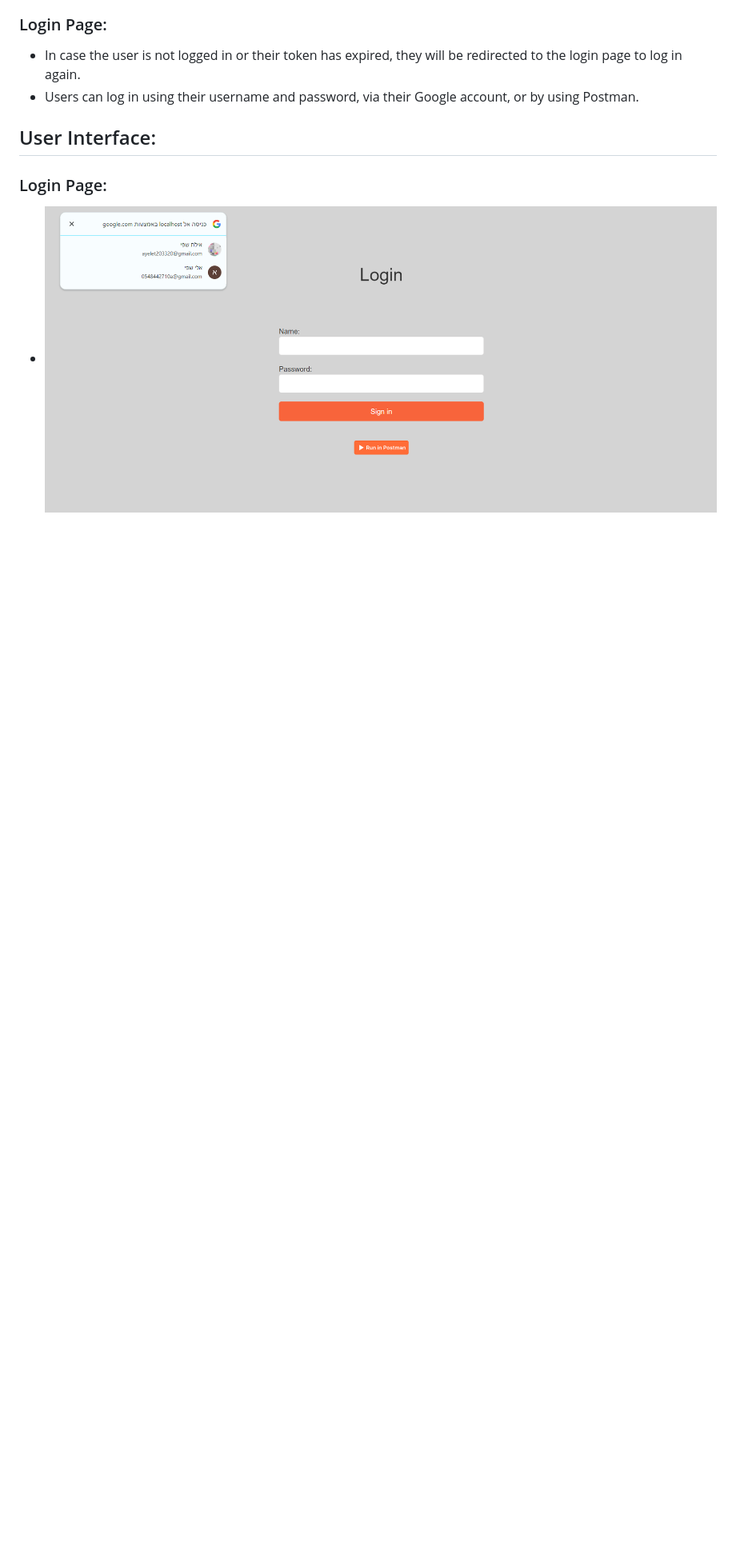
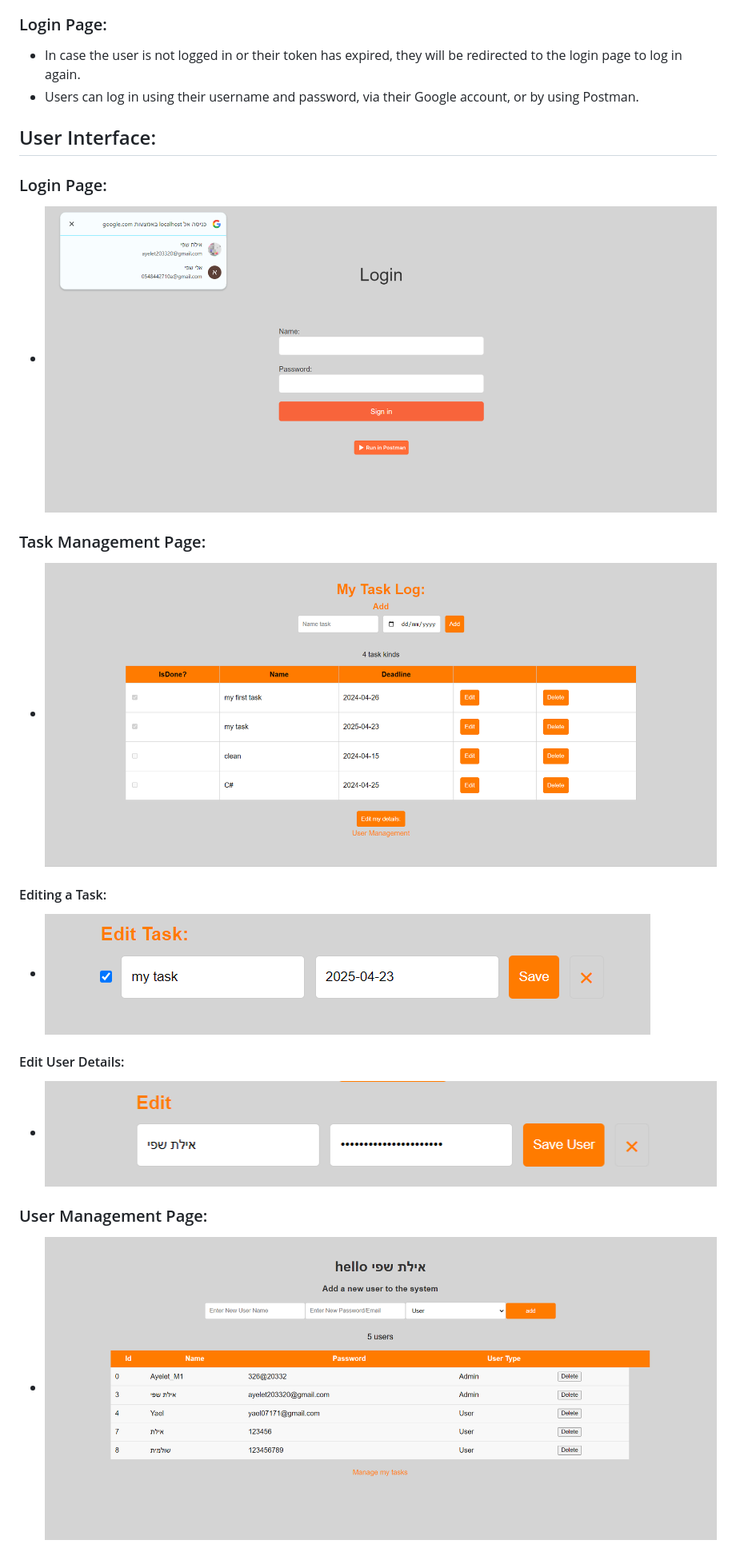
Before and after one commit to ayelet326/core_MyTaskLog, a Markdown page: README.md, the part around the change. Shown: that part at 80% size. GitHub-like rendering; blank space fills up the shorter version.

Commit message:
add screenshots to README.md

```diff
--- a/README.md
+++ b/README.md
@@ -35,4 +35,16 @@ The system manages two main aspects of access permissions: regular user permissi
 ## User Interface:
 
 ### Login Page:
-- ![Login Page ](./wwwroot/Screenshots/login%20page.png)
+- ![Login Page](./wwwroot/Screenshots/login%20page.png)
+
+### Task Management Page:
+- ![Task Management Page](./wwwroot/Screenshots/taskMangmentPage.png)
+
+#### Editing a Task:
+- ![Editing a Task](./wwwroot/Screenshots/editTask.png)
+
+#### Edit User Details:
+- ![Edit User Details](./wwwroot/Screenshots/editUserDetails.png)
+
+### User Management Page:
+- ![User Management Page](./wwwroot/Screenshots/userMangmentPage.png)
```
